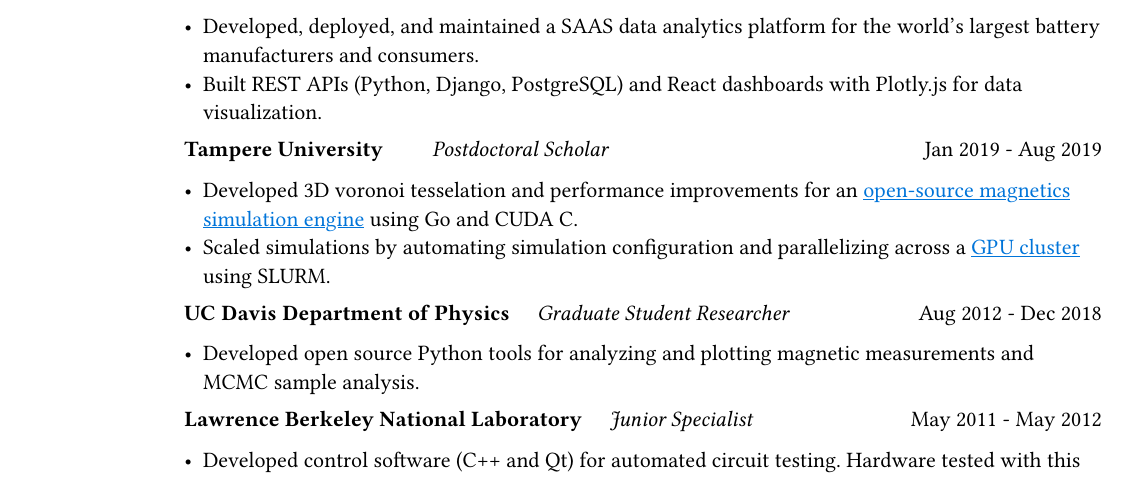
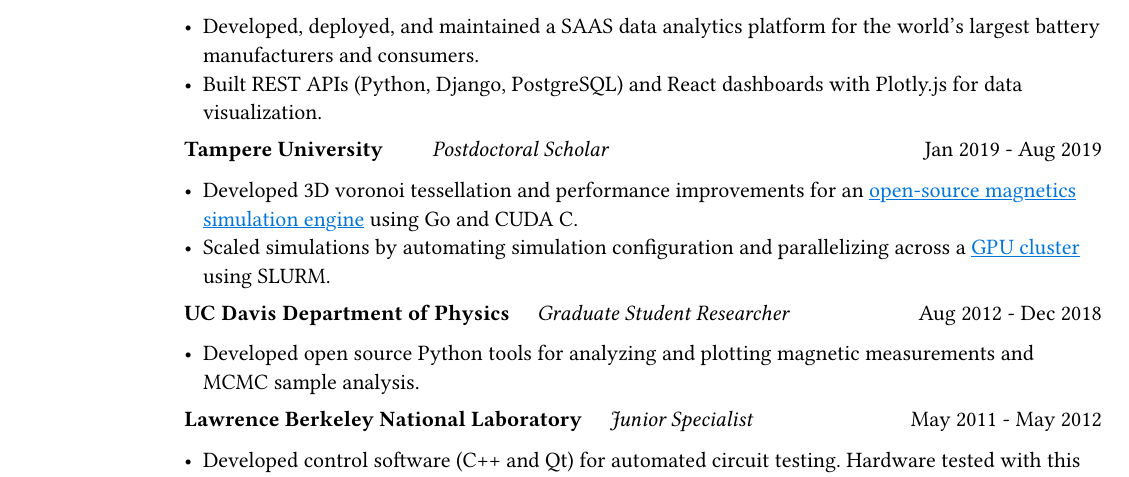
Before and after one commit to peytondmurray/CV, a Typst document (peyton_murray_cv.typ, which reads peyton_murray_cv_long.typ): part of the page, cut so that both start at the same text. The pictures show the PDF file peyton_murray_cv.pdf that the author committed with the source.

Commit message:
Fix spelling of "tessellation"

```diff
--- a/peyton_murray_cv.typ
+++ b/peyton_murray_cv.typ
@@ -96,7 +96,7 @@
     #h(1fr)
     Jan 2019 - Aug 2019
 
-    - Developed 3D voronoi tesselation and performance improvements for an
+    - Developed 3D voronoi tessellation and performance improvements for an
       #link("https://github.com/mumax/3", "open-source magnetics simulation engine")
       using Go and CUDA C.
     - Scaled simulations by automating simulation configuration and parallelizing across
--- a/peyton_murray_cv_long.typ
+++ b/peyton_murray_cv_long.typ
@@ -96,7 +96,7 @@
     #h(1fr)
     Jan 2019 - Aug 2019
 
-    - Developed 3D voronoi tesselation and performance improvements for an
+    - Developed 3D voronoi tessellation and performance improvements for an
       #link("https://github.com/mumax/3", "open-source magnetics simulation engine")
       using Go and CUDA C.
     - Scaled simulations by automating simulation configuration and parallelizing across
```
Also changed, not shown: peyton_murray_cv.pdf, peyton_murray_cv_long.pdf.
